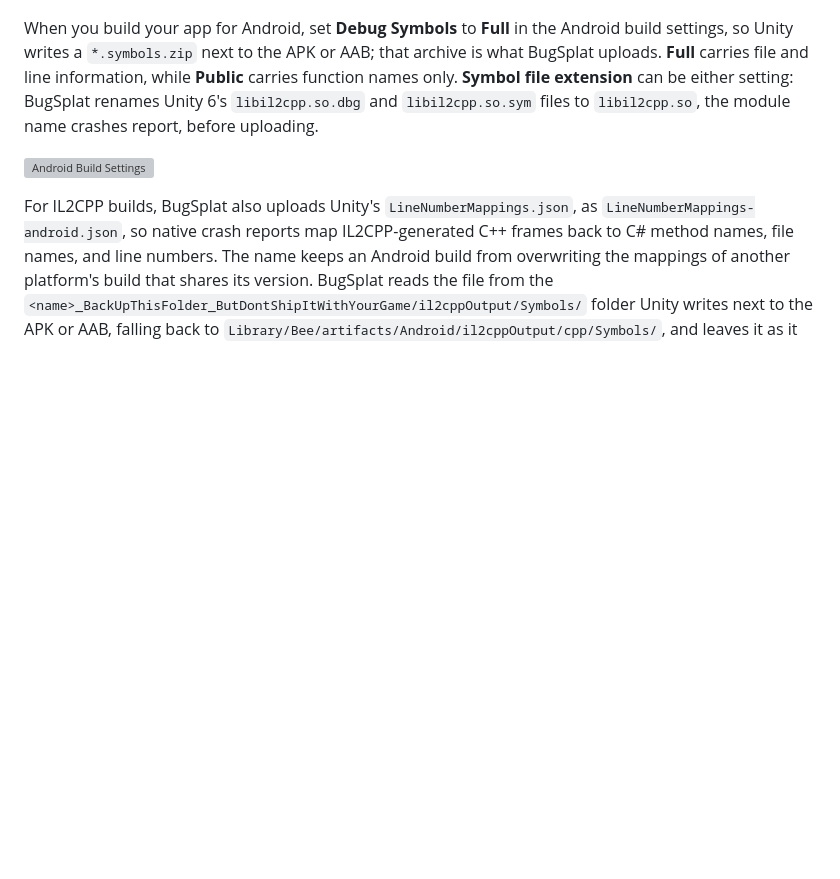
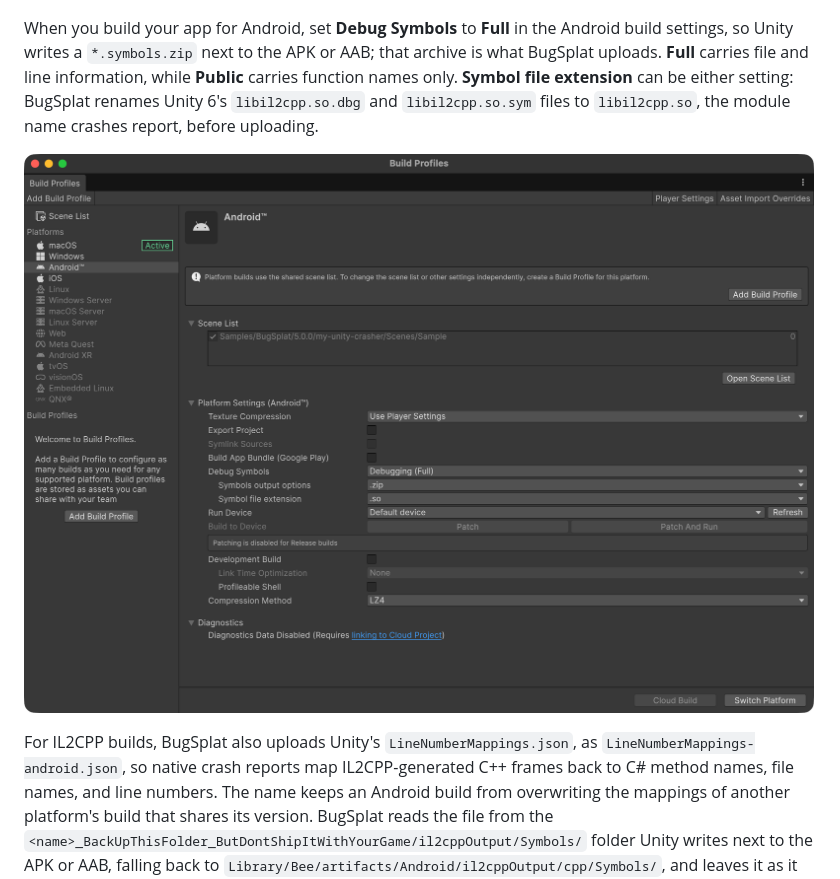
Before and after one commit to BugSplat-Git/bugsplat-unity, a Markdown page: Documentation~/android.md, the part around the change. GitHub-like rendering; pictures changed too: Documentation~/images/android-build-profile-debug-symbols.png (added); blank space fills up the shorter version; grey boxes are pictures that could not be loaded.

```diff
--- a/Documentation~/android.md
+++ b/Documentation~/android.md
@@ -10,7 +10,7 @@ You'll also need to configure the scripting backend to use IL2CPP, target **ARM6
 
 When you build your app for Android, set **Debug Symbols** to **Full** in the Android build settings, so Unity writes a `*.symbols.zip` next to the APK or AAB; that archive is what BugSplat uploads. **Full** carries file and line information, while **Public** carries function names only. **Symbol file extension** can be either setting: BugSplat renames Unity 6's `libil2cpp.so.dbg` and `libil2cpp.so.sym` files to `libil2cpp.so`, the module name crashes report, before uploading.
 
-![Android Build Settings](https://github.com/BugSplat-Git/bugsplat-unity/assets/2646053/0181f2a8-8fb2-4745-b336-3e7f210aa55e)
+![Android Build Settings](images/android-build-profile-debug-symbols.png)
 
 For IL2CPP builds, BugSplat also uploads Unity's `LineNumberMappings.json`, as `LineNumberMappings-android.json`, so native crash reports map IL2CPP-generated C++ frames back to C# method names, file names, and line numbers. The name keeps an Android build from overwriting the mappings of another platform's build that shares its version. BugSplat reads the file from the `<name>_BackUpThisFolder_ButDontShipItWithYourGame/il2cppOutput/Symbols/` folder Unity writes next to the APK or AAB, falling back to `Library/Bee/artifacts/Android/il2cppOutput/cpp/Symbols/`, and leaves it as it is. Unity only writes it when **Edit > Project Settings > Player > Other Settings > IL2CPP Stacktrace Information** is set to **Method Name, File Name, and Line Number**; without it, the build log warns and names the setting. The mappings only help when `libil2cpp.so`'s symbols carry file and line information, so set **Debug Symbols** to **Full**: with **Public**, the build log warns that C# line numbers will be missing.
 
```
Also changed, not shown: README.md (+4 -4 lines), Documentation~/images/package-manager-import-sample.png (added), Documentation~/images/sample-scene-in-project.png (added).
